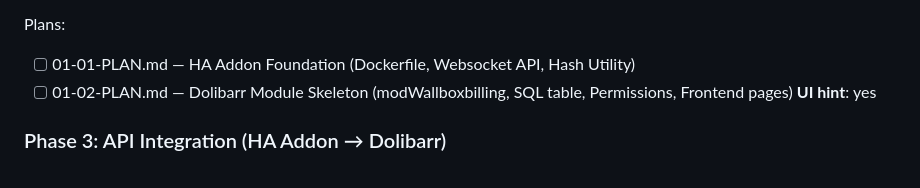
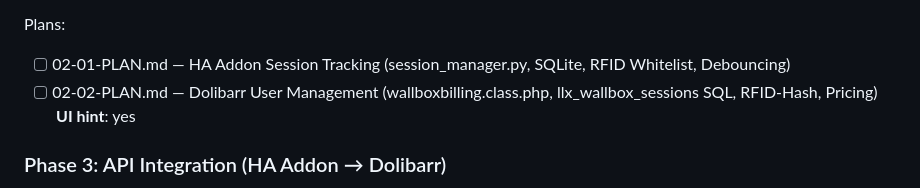
Before and after one commit to iron-exx/evcharge-dolibarr-invoice, a Markdown page: .planning/ROADMAP.md, the part around the change. Drawn GitHub-style.

Commit message:
docs(02): create phase 2 session tracking + user management plans
- 02-01-PLAN.md: HA Addon Session Tracking (session_manager.py, SQLite, RFID Whitelist, Debouncing)
- 02-02-PLAN.md: Dolibarr User Management (wallboxbilling.class.php, llx_wallbox_sessions SQL, RFID-Hash, Pricing)
- Updated ROADMAP.md with correct Phase 2 plan references

Covers requirements: HA-02 to HA-07, PER-01, PER-05, USR-01 to USR-05, DB-01, DB-02, SEC-01, SEC-02, SEC-05

```diff
--- a/.planning/ROADMAP.md
+++ b/.planning/ROADMAP.md
@@ -46,8 +46,8 @@ Plans:
 **Plans**: 2 plans
 
 Plans:
-- [ ] 01-01-PLAN.md — HA Addon Foundation (Dockerfile, Websocket API, Hash Utility)
-- [ ] 01-02-PLAN.md — Dolibarr Module Skeleton (modWallboxbilling, SQL table, Permissions, Frontend pages)
+- [ ] 02-01-PLAN.md — HA Addon Session Tracking (session_manager.py, SQLite, RFID Whitelist, Debouncing)
+- [ ] 02-02-PLAN.md — Dolibarr User Management (wallboxbilling.class.php, llx_wallbox_sessions SQL, RFID-Hash, Pricing)
 **UI hint**: yes
 
 ### Phase 3: API Integration (HA Addon → Dolibarr)
```
Also changed, not shown: 2 other files.
